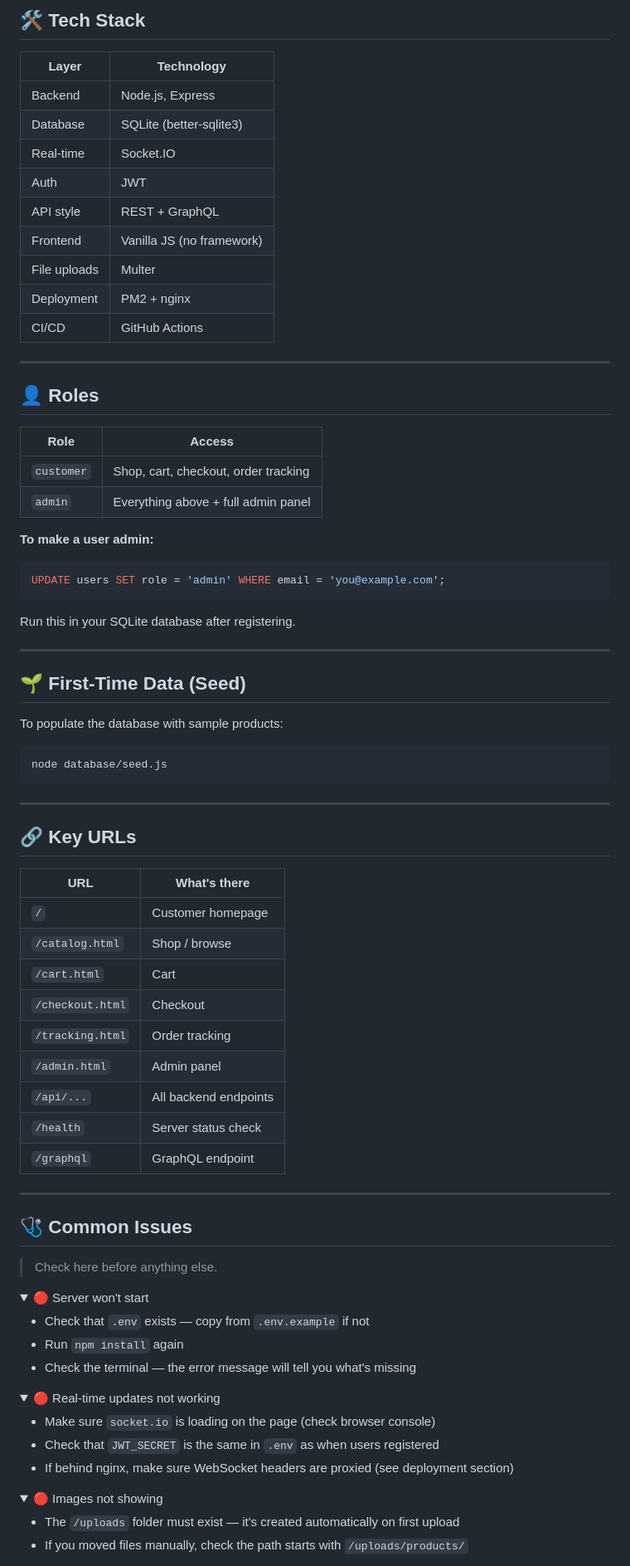
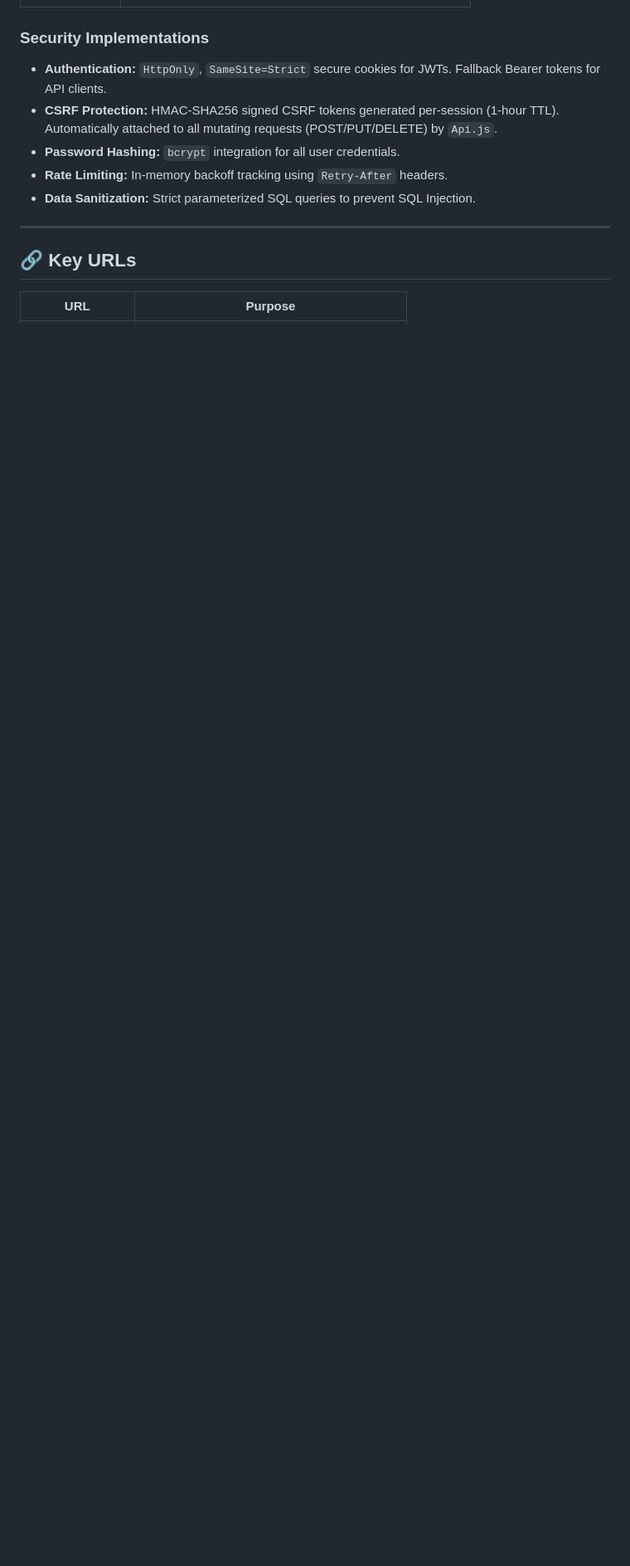
Before and after one commit to Tiredicey/CapstoneTechno, a Markdown page: README.md, the part around one of its changes. Shown at 83% size. GitHub-like rendering; folded sections open; blank space fills up the shorter version.

````diff
--- a/README.md
+++ b/README.md
@@ -247,86 +93,13 @@ Customer's browser updates automatically — no refresh needed
-## 🛠 Tech Stack
-
-| Layer | Technology |
-|---|---|
-| Backend | Node.js, Express |
-| Database | SQLite (better-sqlite3) |
-| Real-time | Socket.IO |
-| Auth | JWT |
-| API style | REST + GraphQL |
-| Frontend | Vanilla JS (no framework) |
-| File uploads | Multer |
-| Deployment | PM2 + nginx |
-| CI/CD | GitHub Actions |
-
----
-
-## 👤 Roles
-
-| Role | Access |
-|---|---|
-| `customer` | Shop, cart, checkout, order tracking |
-| `admin` | Everything above + full admin panel |
-
-**To make a user admin:**
-```sql
-UPDATE users SET role = 'admin' WHERE email = 'you@example.com';
-```
-Run this in your SQLite database after registering.
-
----
-
-## 🌱 First-Time Data (Seed)
-
-To populate the database with sample products:
-```bash
-node database/seed.js
-```
+### Security Implementations
+- **Authentication:** `HttpOnly`, `SameSite=Strict` secure cookies for JWTs. Fallback Bearer tokens for API clients.
+- **CSRF Protection:** HMAC-SHA256 signed CSRF tokens generated per-session (1-hour TTL). Automatically attached to all mutating requests (POST/PUT/DELETE) by `Api.js`.
+- **Password Hashing:** `bcrypt` integration for all user credentials.
+- **Rate Limiting:** In-memory backoff tracking using `Retry-After` headers.
+- **Data Sanitization:** Strict parameterized SQL queries to prevent SQL Injection.
 
 ---
 
 ## 🔗 Key URLs
 
-| URL | What's there |
+| URL | Purpose |
 |---|---|
-| `/` | Customer homepage |
-| `/catalog.html` | Shop / browse |
-| `/cart.html` | Cart |
-| `/checkout.html` | Checkout |
-| `/tracking.html` | Order tracking |
-| `/admin.html` | Admin panel |
-| `/api/...` | All backend endpoints |
-| `/health` | Server status check |
-| `/graphql` | GraphQL endpoint |
-
----
-
-## 🩺 Common Issues
-
-> Check here before anything else.
-
-<details>
-<summary>🔴 Server won't start</summary>
-
-- Check that `.env` exists — copy from `.env.example` if not
-- Run `npm install` again
-- Check the terminal — the error message will tell you what's missing
-
-</details>
-
-<details>
-<summary>🔴 Real-time updates not working</summary>
-
-- Make sure `socket.io` is loading on the page (check browser console)
-- Check that `JWT_SECRET` is the same in `.env` as when users registered
-- If behind nginx, make sure WebSocket headers are proxied (see deployment section)
-
-</details>
-
-<details>
-<summary>🔴 Images not showing</summary>
-
-- The `/uploads` folder must exist — it's created automatically on first upload
-- If you moved files manually, check the path starts with `/uploads/products/`
-
-</details>
-
````
Also changed, not shown: other parts of README.md (+48 -237 lines).
